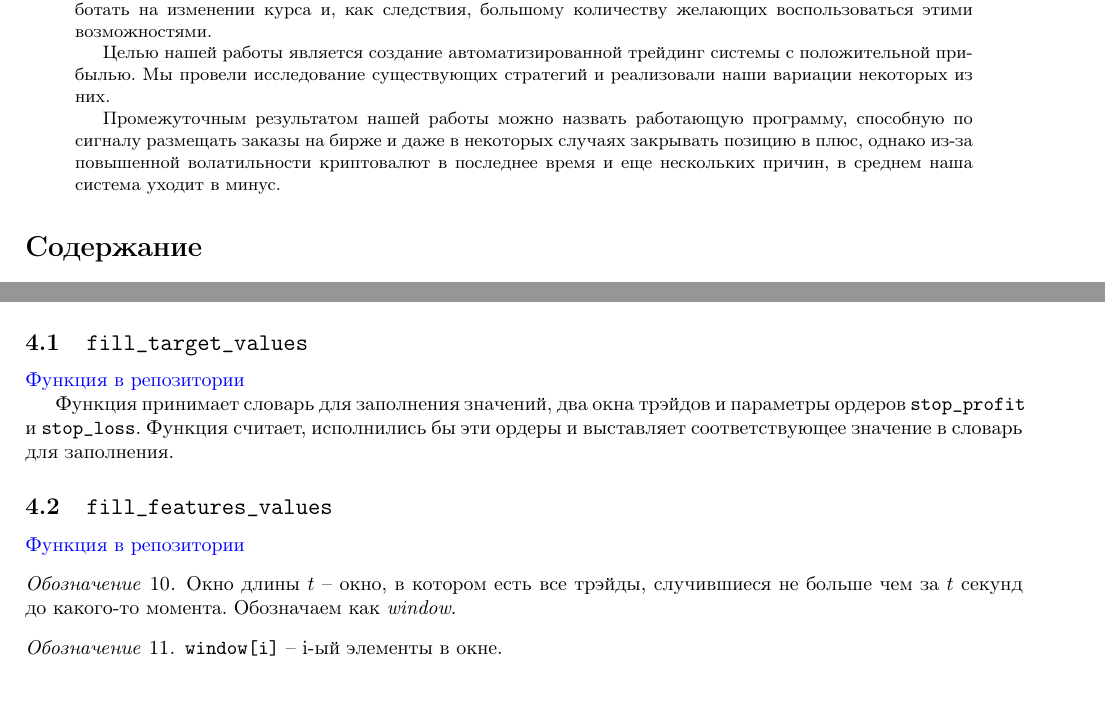
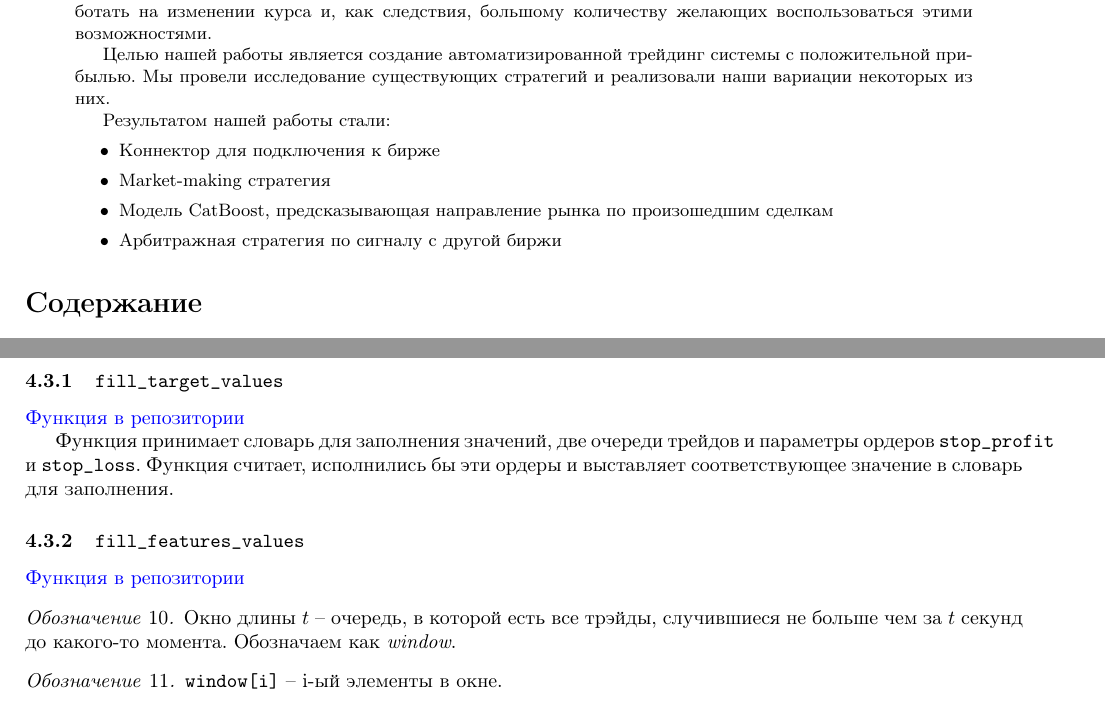
Before and after one commit to dexety/dex-trading-system, a LaTeX paper (report/kt-2/main.tex, which reads report/kt-2/sections/abstract.tex, report/kt-2/sections/catboost.tex): two parts of pages 2 and 11 of 28 before the commit and two parts of pages 2 and 12 of 28 after it, joined at a grey line, cut so that both start at the same text. Compiled offline with pdfLaTeX.

Commit message:
fix abstract, move indicators to catboost section

```diff
--- a/report/kt-2/sections/abstract.tex
+++ b/report/kt-2/sections/abstract.tex
@@ -6,4 +6,10 @@
 
 Целью нашей работы является создание автоматизированной трейдинг системы с положительной прибылью. Мы провели исследование существующих стратегий и реализовали наши вариации некоторых из них.
 
-Промежуточным результатом нашей работы можно назвать работающую программу, способную по сигналу размещать заказы на бирже и даже в некоторых случаях закрывать позицию в плюс, однако из-за повышенной волатильности криптовалют в последнее время и еще нескольких причин, в среднем наша система уходит в минус.
+Результатом нашей работы стали:
+\begin{itemize}
+    \item Коннектор для подключения к бирже
+    \item Market-making стратегия
+    \item Модель CatBoost, предсказывающая направление рынка по произошедшим сделкам
+    \item Арбитражная стратегия по сигналу с другой биржи
+\end{itemize}
--- a/report/kt-2/sections/catboost.tex
+++ b/report/kt-2/sections/catboost.tex
@@ -48,3 +48,25 @@
 \item После чтения очередного трейда мы обновляем очереди и с какой-то вероятностью пересчитываем индикаторы. Делаем это не всегда, потому что количество трейдов огромное, и построить датасет по всем сделкам невозможно из-за ограничений по памяти.
 
 \end{enumerate}
+
+\subsection{Индикаторы}
+
+Класс \href{https://github.com/dexety/dex-trading-system/blob/ca0370d602f2dfa05262b9b8574002f965ac1502/utils/indicators.py#L5}{\texttt{Indicators}} содержит функции, заполняющие значения фичей и столбца таргета: \texttt{fill\_features\_values} и \texttt{fill\_target\_values}.
+
+\subsubsection{\texttt{fill\_target\_values}}
+\href{https://github.com/dexety/dex-trading-system/blob/ca0370d602f2dfa05262b9b8574002f965ac1502/utils/indicators.py#L15}{Функция в репозитории}
+
+Функция принимает словарь для заполнения значений, две очереди трейдов и параметры ордеров \texttt{stop\_profit} и \texttt{stop\_loss}. Функция считает, исполнились бы эти ордеры и выставляет соответствующее значение в словарь для заполнения.
+
+\subsubsection{\texttt{fill\_features\_values}}
+\href{https://github.com/dexety/dex-trading-system/blob/ca0370d602f2dfa05262b9b8574002f965ac1502/utils/indicators.py#L48}{Функция в репозитории}
+
+\begin{designation}
+Окно длины $t$ -- очередь, в которой есть все трэйды, случившиеся не больше чем за $t$ секунд до какого-то момента. Обозначаем как \textit{window}.
+\end{designation}
+
+\begin{designation}
+    \texttt{window[i]} -- i-ый элементы в окне.
+\end{designation}
+\begin{designation}
+    \texttt{window[i].price} и \texttt{window[i].volume} -- цена и объем i-й сделки в окне соответсвенно.
```
Also changed, not shown: report/kt-2/main.tex (+0 -2 lines), report/kt-2/sections/catboost.tex (45 more changed lines).
